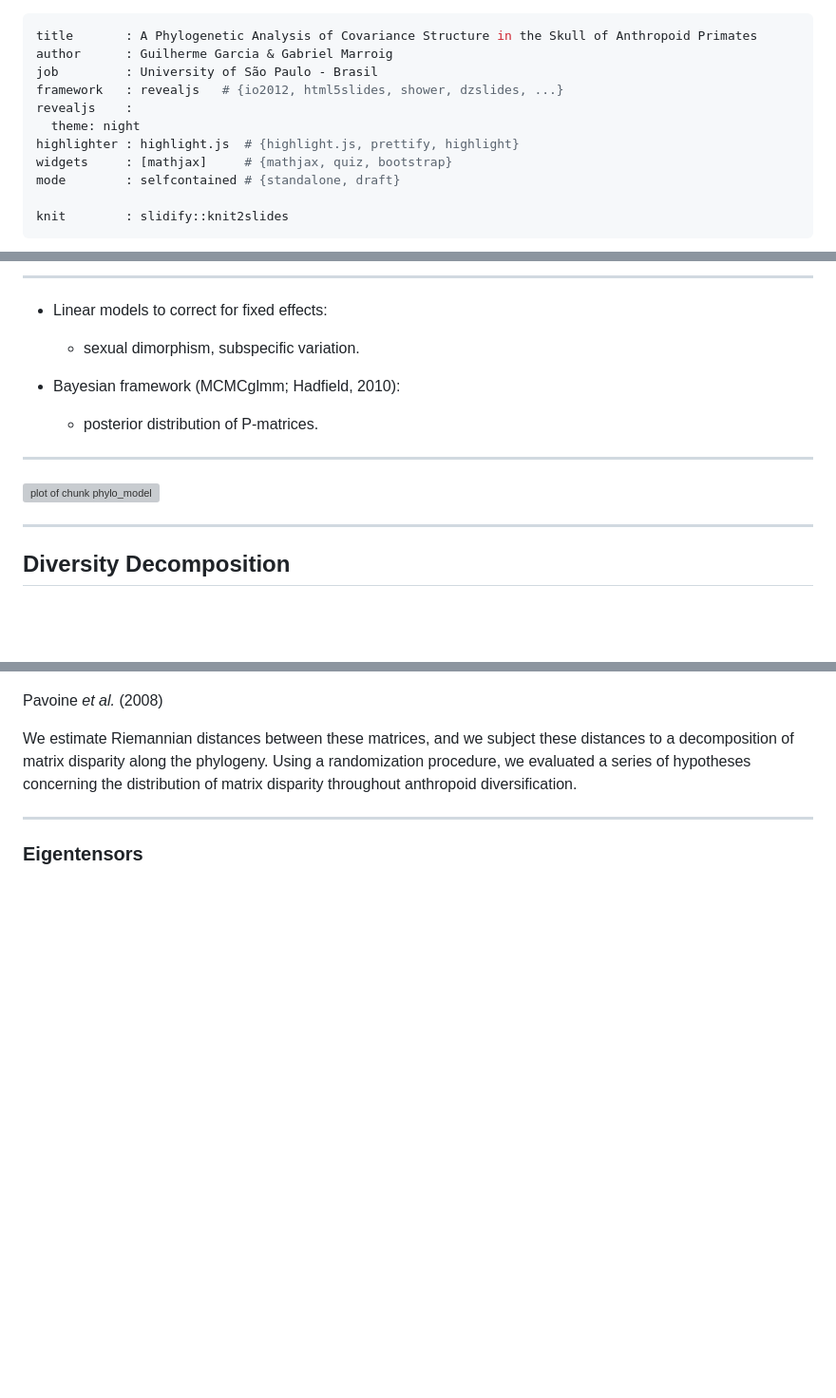
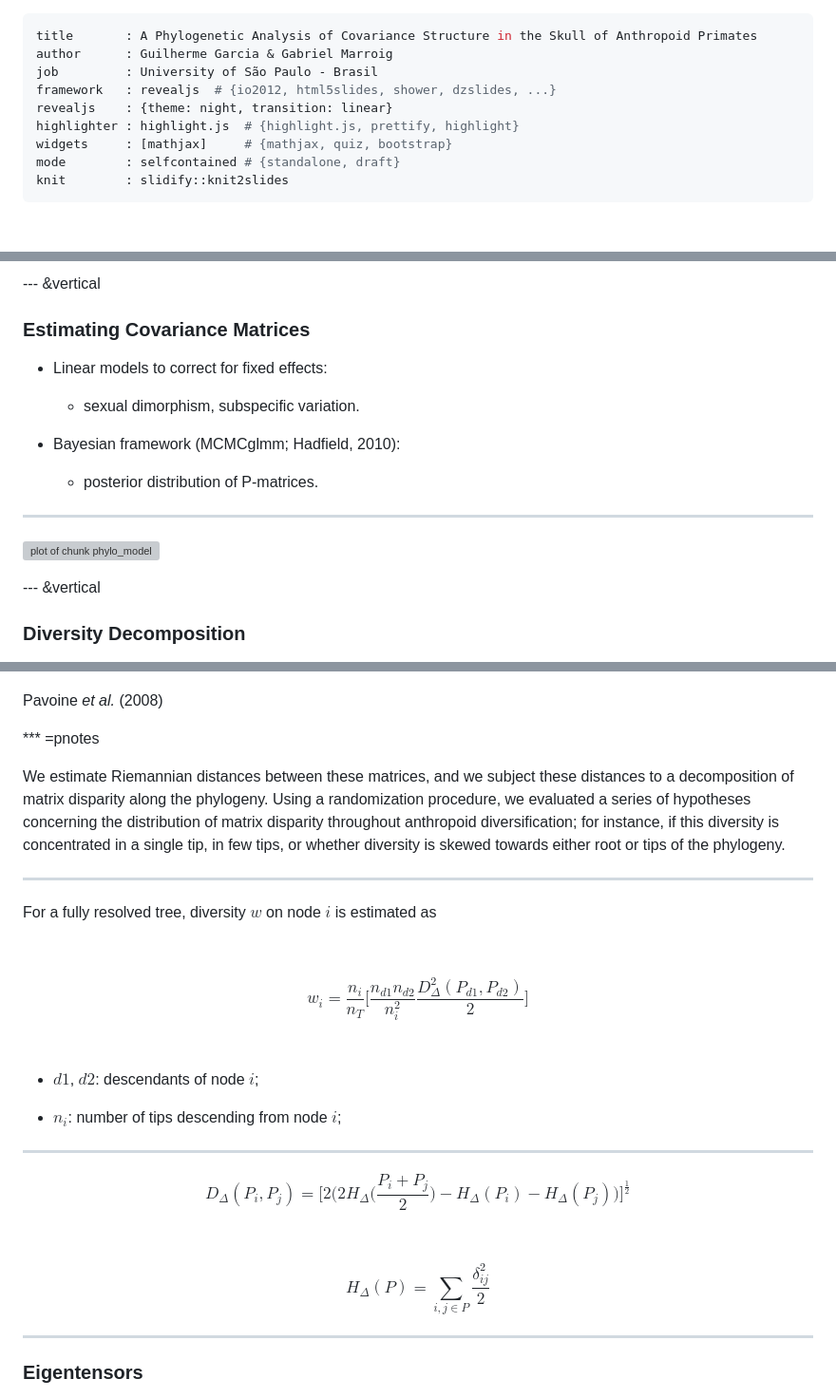
Before and after one commit to wgar84/wgar84.github.io, a Markdown page: Evolution2015/index.md, 3 parts joined by grey strips. Shown at 95% size. Drawn GitHub-style; blank space fills up the shorter version; grey boxes are pictures that could not be loaded.

```diff
--- a/Evolution2015/index.md
+++ b/Evolution2015/index.md
@@ -2,13 +2,11 @@
 title       : A Phylogenetic Analysis of Covariance Structure in the Skull of Anthropoid Primates
 author      : Guilherme Garcia & Gabriel Marroig
 job         : University of São Paulo - Brasil
-framework   : revealjs   # {io2012, html5slides, shower, dzslides, ...}
-revealjs    :
-  theme: night
+framework   : revealjs  # {io2012, html5slides, shower, dzslides, ...}
+revealjs    : {theme: night, transition: linear}
 highlighter : highlight.js  # {highlight.js, prettify, highlight}
 widgets     : [mathjax]     # {mathjax, quiz, bootstrap}
 mode        : selfcontained # {standalone, draft}
-
 knit        : slidify::knit2slides
 ---
 
@@ -96,5 +101,7 @@ These traits are grouped according to their developmental origins and functional
 
----
+--- &vertical
+
+### Estimating Covariance Matrices
 
 - Linear models to correct for fixed effects:
   + sexual dimorphism, subspecific variation.
@@ -102,21 +109,52 @@ These traits are grouped according to their developmental origins and functional
 - Bayesian framework (MCMCglmm; Hadfield, 2010):
   + posterior distribution of P-matrices.
 
----
+***
 
 ![plot of chunk phylo_model](assets/fig/phylo_model-1.png)
 
----
+--- &vertical
 
-## Diversity Decomposition
+### Diversity Decomposition
 
 ![](figures/matrixdisp.png)
 
 Pavoine *et al.* (2008)
 
-<aside class='notes'>
-We estimate Riemannian distances between these matrices, and we subject these distances to a decomposition of matrix disparity along the phylogeny. Using a randomization procedure, we evaluated a series of hypotheses concerning the distribution of matrix disparity throughout anthropoid diversification.
-</aside>
+*** =pnotes
+
+We estimate Riemannian distances between these matrices, and we subject these distances to a decomposition of matrix disparity along the phylogeny. Using a randomization procedure, we evaluated a series of hypotheses concerning the distribution of matrix disparity throughout anthropoid diversification; for instance, if this diversity is concentrated in  a single tip, in few tips, or whether diversity is skewed towards either root or tips of the phylogeny.
+
+***
+
+For a fully resolved tree, diversity $w$ on node $i$ is estimated as
+
+&nbsp;
+&nbsp;
+
+$$
+w_i = \frac{n_i}{n_T}\bigg[\frac{n_{d1}n_{d2}}
+{n_i^2} \frac{D_{\Delta}^2(P_{d1}, P_{d2})}{2}\bigg]
+$$
+&nbsp;
+
+- $d1$, $d2$: descendants of node $i$;
+
+- $n_i$: number of tips descending from node $i$;
+
+***
+
+$$
+D_{\Delta} (P_i, P_j) =
+\Bigg[2 \bigg( 2 H_{\Delta} \bigg( \frac{P_i + P_j}{2} \bigg) -
+H_{\Delta}(P_i) - H_{\Delta}(P_j) \bigg)\Bigg]^{\frac{1}{2}}
+$$
+
+&nbsp;
+
+$$
+H_{\Delta} (P) = \sum_{i,j \in P} \frac{\delta_{ij}^2}{2}
+$$
 
 ---
 
```
Also changed, not shown: other parts of Evolution2015/index.md (+48 -62 lines), Evolution2015/assets/fig/ppca_eval-1.png, Evolution2015/assets/fig/var_moran-1.png, 2 other files.
